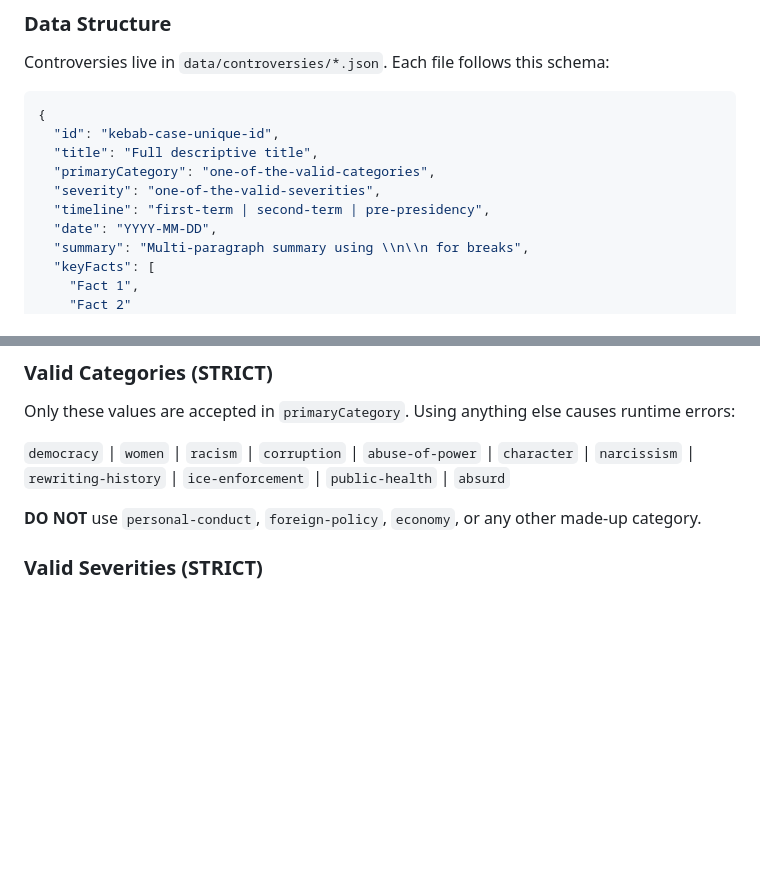
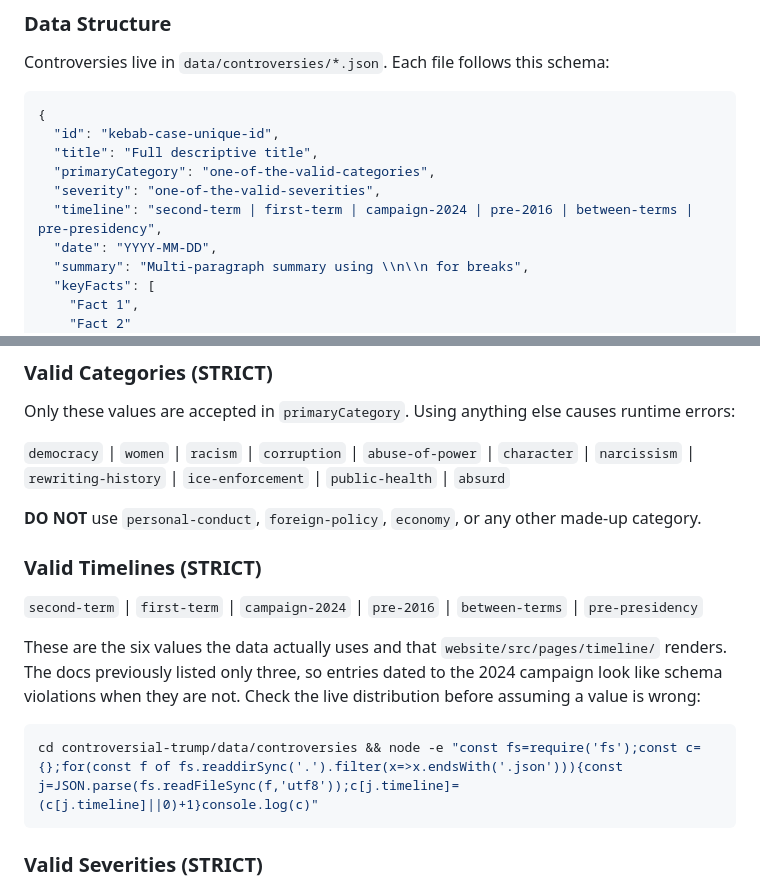
Before and after one commit to politiboop/tt-workspace, a Markdown page: CLAUDE.md, 2 parts joined by grey strips. Rendered like a GitHub page; blank space fills up the shorter version.

````diff
--- a/CLAUDE.md
+++ b/CLAUDE.md
@@ -52,7 +52,7 @@ Controversies live in `data/controversies/*.json`. Each file follows this schema
   "title": "Full descriptive title",
   "primaryCategory": "one-of-the-valid-categories",
   "severity": "one-of-the-valid-severities",
-  "timeline": "first-term | second-term | pre-presidency",
+  "timeline": "second-term | first-term | campaign-2024 | pre-2016 | between-terms | pre-presidency",
   "date": "YYYY-MM-DD",
   "summary": "Multi-paragraph summary using \\n\\n for breaks",
   "keyFacts": [
@@ -81,6 +81,18 @@ Only these values are accepted in `primaryCategory`. Using anything else causes
 `ice-enforcement` | `public-health` | `absurd`
 
 **DO NOT** use `personal-conduct`, `foreign-policy`, `economy`, or any other made-up category.
+
+### Valid Timelines (STRICT)
+
+`second-term` | `first-term` | `campaign-2024` | `pre-2016` | `between-terms` | `pre-presidency`
+
+These are the six values the data actually uses and that `website/src/pages/timeline/` renders. The docs
+previously listed only three, so entries dated to the 2024 campaign look like schema violations when
+they are not. Check the live distribution before assuming a value is wrong:
+
+```bash
+cd controversial-trump/data/controversies && node -e "const fs=require('fs');const c={};for(const f of fs.readdirSync('.').filter(x=>x.endsWith('.json'))){const j=JSON.parse(fs.readFileSync(f,'utf8'));c[j.timeline]=(c[j.timeline]||0)+1}console.log(c)"
+```
 
 ### Valid Severities (STRICT)
 
````
Also changed, not shown: DEAD-LINKS-WORKLIST.md (+7 -7 lines).
